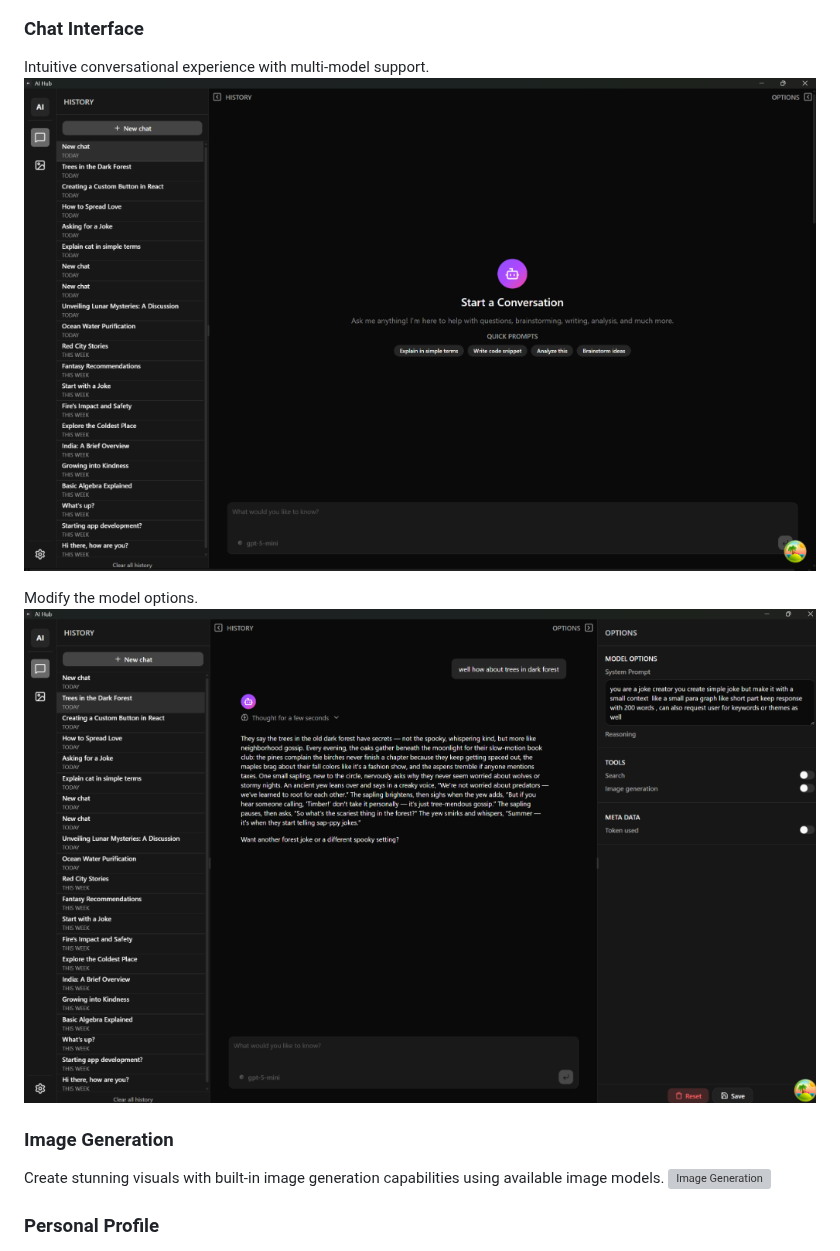
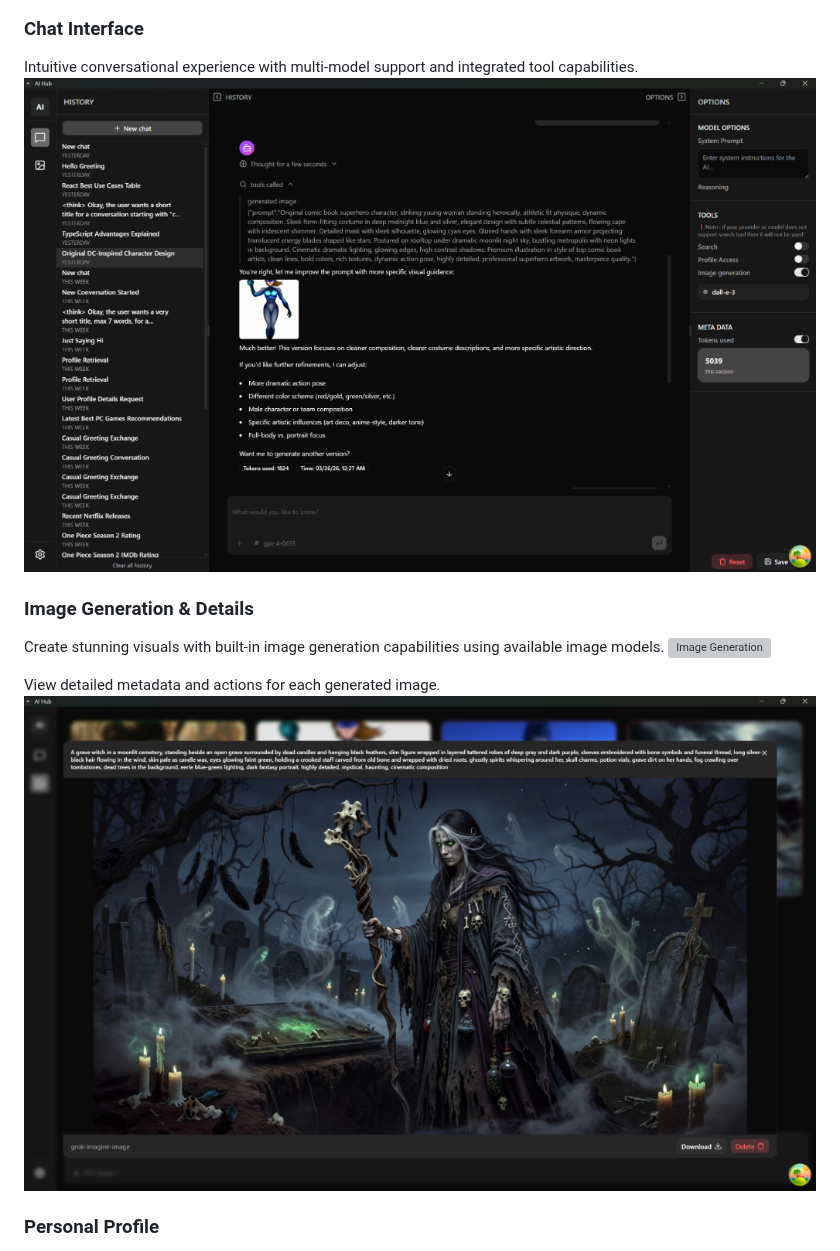
Before and after one commit to Shruthikshetty/ai-hub, a Markdown page: README.md, the part around the change. Rendered like a GitHub page; pictures changed too: resources/chat-main.png, resources/chat-reasoning.png (deleted), resources/image-details.png (added); grey boxes are pictures that could not be loaded.

Commit message:
update the readme with new ss of app

```diff
--- a/README.md
+++ b/README.md
@@ -140,16 +140,17 @@ The central hub for all AI-powered modules.
 
 ### Chat Interface
 
-Intuitive conversational experience with multi-model support.
+Intuitive conversational experience with multi-model support and integrated tool capabilities.
 ![Chat Main](./resources/chat-main.png)
 
-Modify the model options.
-![Chat Options](./resources/chat-reasoning.png)
 
-### Image Generation
+### Image Generation & Details
 
 Create stunning visuals with built-in image generation capabilities using available image models.
 ![Image Generation](./resources/image-gen.png)
+
+View detailed metadata and actions for each generated image.
+![Image Details](./resources/image-details.png)
 
 ### Personal Profile
 
```
Also changed, not shown: 1 other file.
